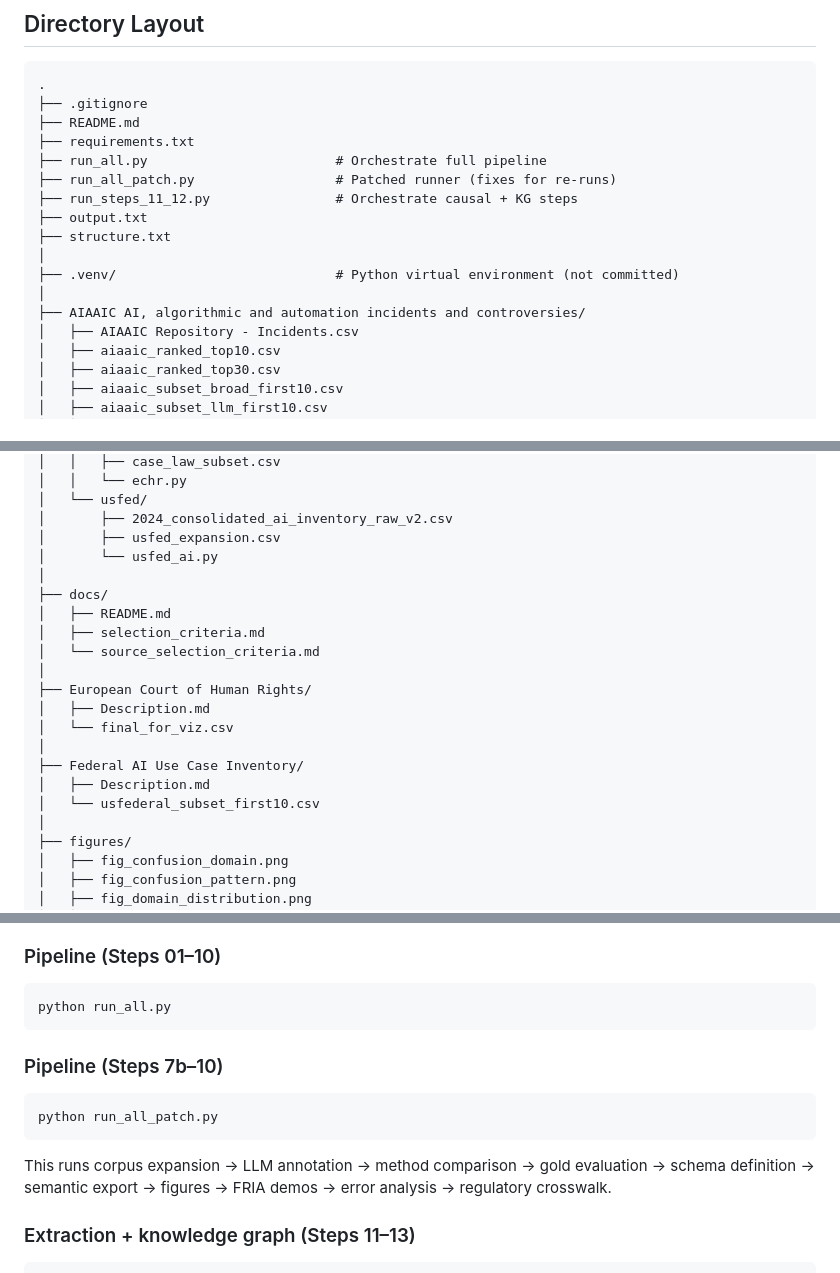
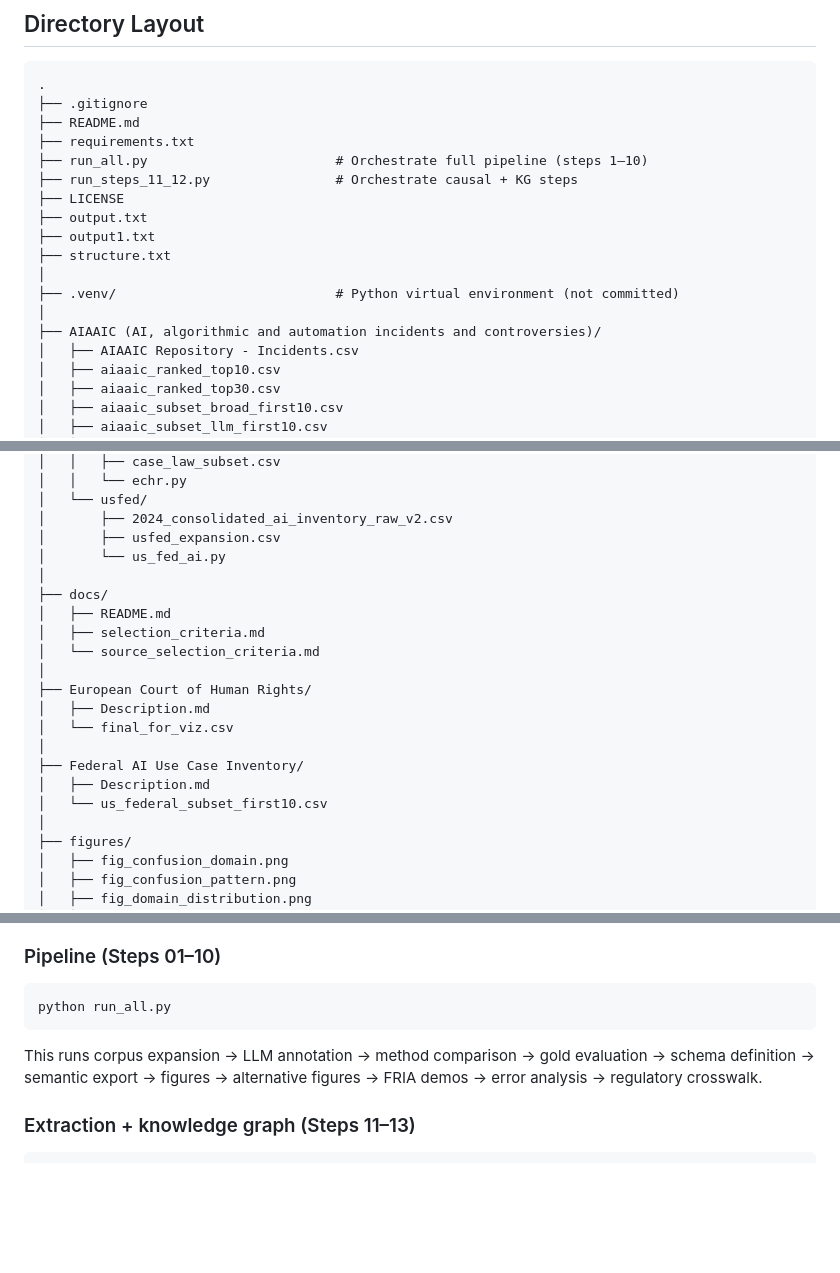
Before and after one commit to faitholopade/Dissertation, a Markdown page: README.md, 3 parts joined by grey strips. Rendered like a GitHub page; blank space fills up the shorter version.

Commit message:
remove deprecated run scripts

````diff
--- a/README.md
+++ b/README.md
@@ -38,15 +38,16 @@ FRIA-style retrieval scenarios and a knowledge graph.
 ├── .gitignore
 ├── README.md
 ├── requirements.txt
-├── run_all.py                        # Orchestrate full pipeline
-├── run_all_patch.py                  # Patched runner (fixes for re-runs)
+├── run_all.py                        # Orchestrate full pipeline (steps 1–10)
 ├── run_steps_11_12.py                # Orchestrate causal + KG steps
+├── LICENSE
 ├── output.txt
+├── output1.txt
 ├── structure.txt
 │
 ├── .venv/                            # Python virtual environment (not committed)
 │
-├── AIAAIC AI, algorithmic and automation incidents and controversies/
+├── AIAAIC (AI, algorithmic and automation incidents and controversies)/
 │   ├── AIAAIC Repository - Incidents.csv
 │   ├── aiaaic_ranked_top10.csv
 │   ├── aiaaic_ranked_top30.csv
@@ -89,7 +90,7 @@ FRIA-style retrieval scenarios and a knowledge graph.
 │   └── usfed/
 │       ├── 2024_consolidated_ai_inventory_raw_v2.csv
 │       ├── usfed_expansion.csv
-│       └── usfed_ai.py
+│       └── us_fed_ai.py
 │
 ├── docs/
 │   ├── README.md
@@ -102,7 +103,7 @@ FRIA-style retrieval scenarios and a knowledge graph.
 │
 ├── Federal AI Use Case Inventory/
 │   ├── Description.md
-│   └── usfederal_subset_first10.csv
+│   └── us_federal_subset_first10.csv
 │
 ├── figures/
 │   ├── fig_confusion_domain.png
@@ -222,15 +223,10 @@ export ANTHROPIC_API_KEY="sk-ant-..."
 ```bash
 python run_all.py
 ```
-### Pipeline (Steps 7b–10)
-
-```bash
-python run_all_patch.py
-```
 
 This runs corpus expansion → LLM annotation → method comparison → gold
-evaluation → schema definition → semantic export → figures → FRIA demos →
-error analysis → regulatory crosswalk.
+evaluation → schema definition → semantic export → figures → alternative
+figures → FRIA demos → error analysis → regulatory crosswalk.
 
 ### Extraction + knowledge graph (Steps 11–13)
 
````
Also changed, not shown: other parts of README.md (+1 -1 lines).
